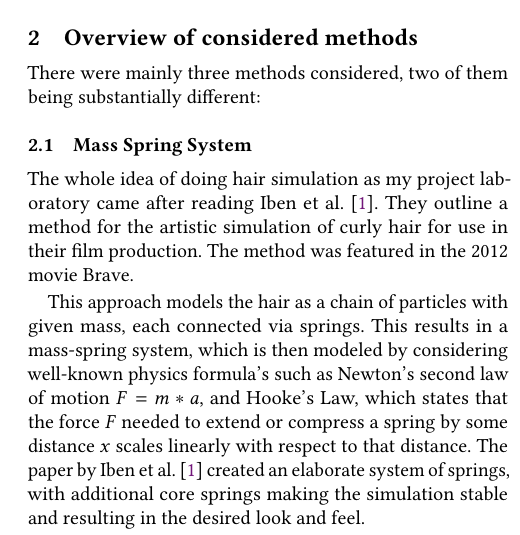
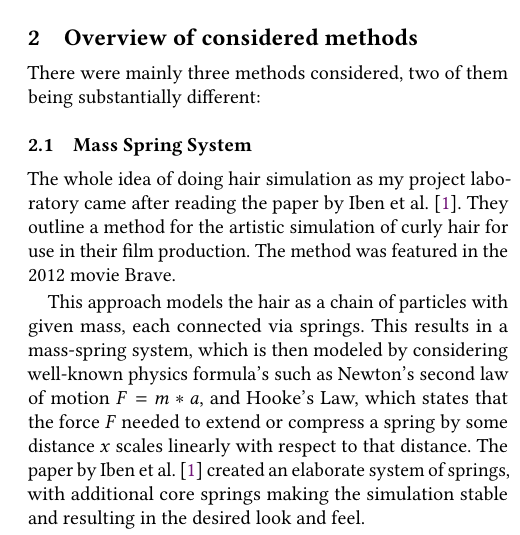
Before and after one commit to bobarna/brave-2, a LaTeX paper (docs/documentation.tex): part of one column of page 2 of 8, cut so that both start at the same text. Compiled offline with pdfLaTeX.

Commit message:
quickfix

```diff
--- a/docs/documentation.tex
+++ b/docs/documentation.tex
@@ -153,9 +153,9 @@ different:
 
 \subsection{Mass Spring System}
 The whole idea of doing hair simulation as my project laboratory came after
-reading \citet{PixarPaper}. They outline a method for the artistic simulation of
-curly hair for use in their film production. The method was featured in the 2012
-movie Brave.
+reading the paper by \citet{PixarPaper}.  They outline a method for the artistic
+simulation of curly hair for use in their film production. The method was
+featured in the 2012 movie Brave.
 
 This approach models the hair as a chain of particles with given mass, each
 connected via springs. This results in a mass-spring system, which is then
```
Also changed, not shown: docs/documentation.tex (2 more changed lines).
